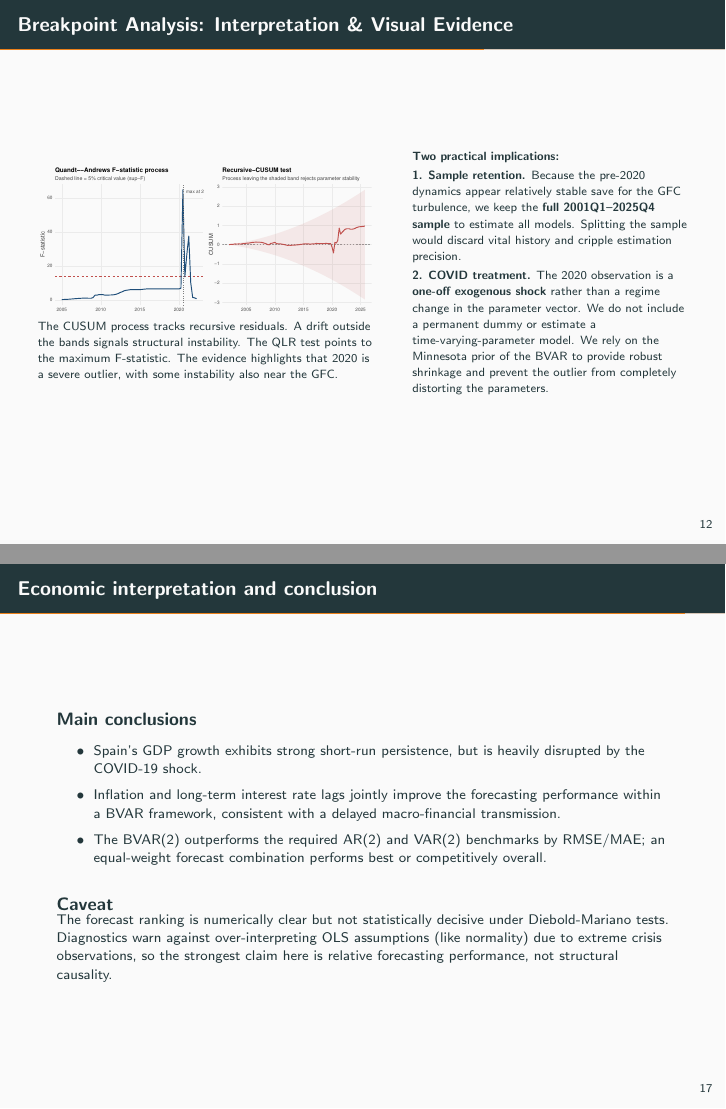
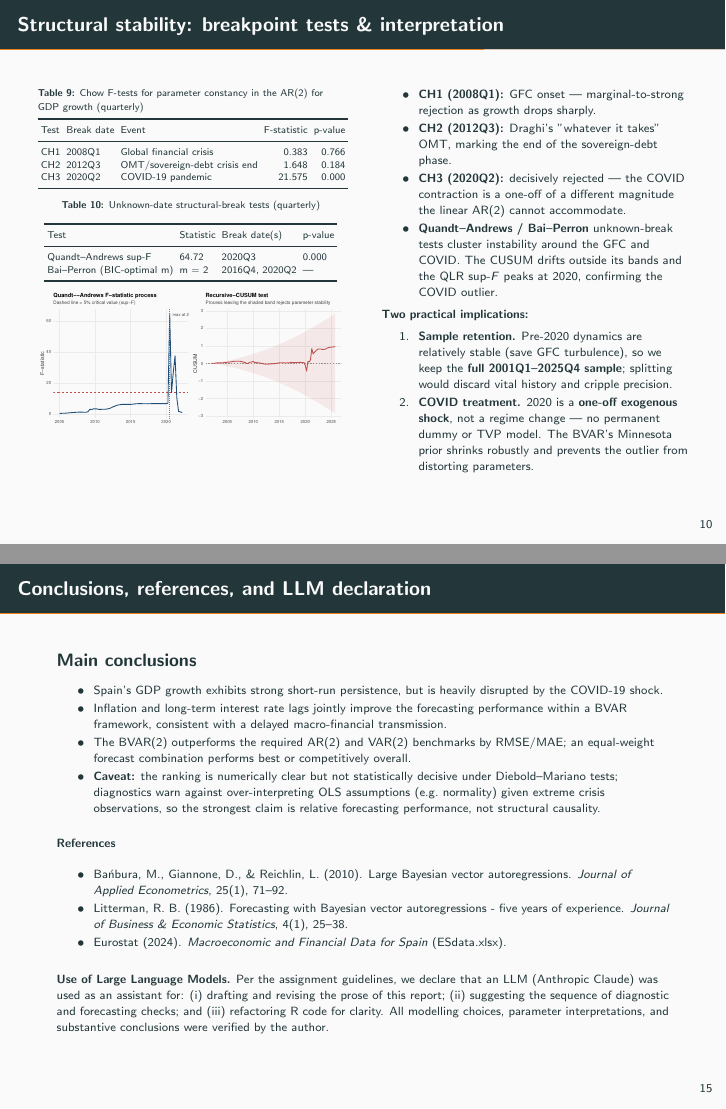
Before and after one commit to stfgrz/20203-econometrics-ps, LaTeX slides (ps2/report/main_quarterly.tex): pages 13 and 18 of 19 before the commit and pages 11 and 16 of 16 after it, joined at a grey line. Compiled offline with pdfLaTeX.

Commit message:
Update slides and rebuild report PDF
Edit main_quarterly.tex to reorganize and reword slides (combine Q&A, adjust slide labels and numbering, refine breakpoint/diagnostics slides and formatting). Remove synctex file and regenerate LaTeX build artifacts (.aux, .log, .nav, .out, .snm, .pdf) and update .DS_Store files and figure/table references; PDF page count and metadata updated after the rebuild. This commit reflects the content/structure changes plus a full rebuild of the report artifacts.

```diff
--- a/ps2/report/main_quarterly.tex
+++ b/ps2/report/main_quarterly.tex
@@ -357,9 +339,14 @@ Table~\ref{tab:stationarity} reports ADF (null: unit root) and KPSS (null: level
 
 
 % ============================================================
-% SLIDE 10: Structural Stability & Breakpoint Tests
+% SLIDE 10: Structural Stability — Tests, Interpretation & Visual Evidence
 % ============================================================
-\begin{frame}{Structural Stability: Breakpoint Tests}
+\begin{frame}{Structural stability: breakpoint tests \& interpretation}
 \label{slide:breaks}
+\label{slide:breaks-interp}
 \footnotesize
 
+\begin{columns}[T]
+  \begin{column}{0.5\textwidth}
+    {\fontsize{5}{5.5}\selectfont
+    \setlength{\tabcolsep}{1.5pt}
@@ -370,10 +353,17 @@ Table~\ref{tab:stationarity} reports ADF (null: unit root) and KPSS (null: level
     \setlength{\abovecaptionskip}{2pt}
     \setlength{\belowcaptionskip}{1pt}
     \input{../output/tables_q/chow_tests_q.tex}
-    \vspace{0.1cm}
+    \vspace{0.05cm}
     \input{../output/tables_q/unknown_breaks_q.tex}
     }
+    \vspace{0.1cm}
+    \includegraphics[width=\linewidth]{../output/figures_q/qlr_cusum_plot.pdf}
   \end{column}
 
-  \begin{column}{0.42\textwidth}
+  \begin{column}{0.5\textwidth}
     \scriptsize
+    \begin{itemize}\setlength{\itemsep}{1pt}\setlength{\parskip}{0pt}
+      \item \textbf{CH1 (2008Q1):} GFC onset --- marginal-to-strong rejection as growth drops sharply.
+      \item \textbf{CH2 (2012Q3):} Draghi's "whatever it takes" OMT, marking the end of the sovereign-debt phase.
+      \item \textbf{CH3 (2020Q2):} decisively rejected --- the COVID contraction is a one-off of a different magnitude the linear AR(2) cannot accommodate.
+      \item \textbf{Quandt--Andrews / Bai--Perron} unknown-break tests cluster instability around the GFC and COVID. The CUSUM drifts outside its bands and the QLR sup-$F$ peaks at 2020, confirming the COVID outlier.
@@ -385,31 +370,10 @@ Table~\ref{tab:stationarity} reports ADF (null: unit root) and KPSS (null: level
     \end{itemize}
+    \textbf{Two practical implications:}
+    \begin{enumerate}\setlength{\itemsep}{1pt}\setlength{\parskip}{0pt}
+      \item \textbf{Sample retention.} Pre-2020 dynamics are relatively stable (save GFC turbulence), so we keep the \textbf{full 2001Q1--2025Q4 sample}; splitting would discard vital history and cripple precision.
+      \item \textbf{COVID treatment.} 2020 is a \textbf{one-off exogenous shock}, not a regime change --- no permanent dummy or TVP model. The BVAR's Minnesota prior shrinks robustly and prevents the outlier from distorting parameters.
+    \end{enumerate}
   \end{column}
-\end{columns}
-
-\end{frame}
-
-
-% ============================================================
-% SLIDE 11: Breakpoint Interpretation & Visual Evidence
-% ============================================================
-\begin{frame}{Breakpoint Analysis: Interpretation \& Visual Evidence}
-\label{slide:breaks-interp}
-
-\begin{columns}
-
-  \begin{column}{0.55\textwidth}
-    \includegraphics[width=\linewidth]{../output/figures_q/qlr_cusum_plot.pdf}
-    \scriptsize
-    The CUSUM process tracks recursive residuals. A drift outside the bands signals structural instability. The QLR test points to the maximum F-statistic. The evidence highlights that 2020 is a severe outlier, with some instability also near the GFC.
-  \end{column}
-
-  \begin{column}{0.45\textwidth}
-    \scriptsize
-    \textbf{Two practical implications:}\\[0.3em]
-    \textbf{1. Sample retention.} Because the pre-2020 dynamics appear relatively stable save for the GFC turbulence, we keep the \textbf{full 2001Q1--2025Q4 sample} to estimate all models. Splitting the sample would discard vital history and cripple estimation precision.\\[0.3em]
-    \textbf{2. COVID treatment.} The 2020 observation is a \textbf{one-off exogenous shock} rather than a regime change in the parameter vector. We do not include a permanent dummy or estimate a time-varying-parameter model. We rely on the Minnesota prior of the BVAR to provide robust shrinkage and prevent the outlier from completely distorting the parameters.
-  \end{column}
-
 \end{columns}
 
 \end{frame}
@@ -540,45 +504,30 @@ Table~\ref{tab:stationarity} reports ADF (null: unit root) and KPSS (null: level
 
 \end{frame}
 
-\begin{frame}{Economic interpretation and conclusion}
+\begin{frame}{Conclusions, references, and LLM declaration}
 \label{slide:conclusion}
+\label{slide:refs}
+\scriptsize
 
 \begin{block}{Main conclusions}
-\footnotesize
-\begin{itemize}
+\begin{itemize}\setlength{\itemsep}{1pt}\setlength{\parskip}{0pt}
   \item Spain's GDP growth exhibits strong short-run persistence, but is heavily disrupted by the COVID-19 shock.
   \item Inflation and long-term interest rate lags jointly improve the forecasting performance within a BVAR framework, consistent with a delayed macro-financial transmission.
   \item The BVAR(2) outperforms the required AR(2) and VAR(2) benchmarks by RMSE/MAE; an equal-weight forecast combination performs best or competitively overall.
+  \item \textbf{Caveat:} the ranking is numerically clear but not statistically decisive under Diebold--Mariano tests; diagnostics warn against over-interpreting OLS assumptions (e.g.\ normality) given extreme crisis observations, so the strongest claim is relative forecasting performance, not structural causality.
 \end{itemize}
 \end{block}
 
-\begin{block}{Caveat}
-\footnotesize
-The forecast ranking is numerically clear but not statistically decisive under Diebold-Mariano tests. Diagnostics warn against over-interpreting OLS assumptions (like normality) due to extreme crisis observations, so the strongest claim here is relative forecasting performance, not structural causality.
-\end{block}
-
-\end{frame}
-
-\begin{frame}{References and LLM Declaration}
-\label{slide:refs}
-\scriptsize
-
 \textbf{References}
-
-\begin{itemize}
+\begin{itemize}\setlength{\itemsep}{1pt}\setlength{\parskip}{0pt}
     \item Bańbura, M., Giannone, D., \& Reichlin, L. (2010). Large Bayesian vector autoregressions. \textit{Journal of Applied Econometrics}, 25(1), 71--92.
     \item Litterman, R. B. (1986). Forecasting with Bayesian vector autoregressions - five years of experience. \textit{Journal of Business \& Economic Statistics}, 4(1), 25--38.
     \item Eurostat (2024). \textit{Macroeconomic and Financial Data for Spain} (ESdata.xlsx).
 \end{itemize}
 
-\vspace{0.25cm}
+\vspace{0.1cm}
 
-\textbf{Use of Large Language Models}
-
-Per the assignment guidelines, we declare that an LLM (Anthropic Claude) was used as an assistant for:
-(i) drafting and revising the prose of this report;
-(ii) suggesting the sequence of diagnostic and forecasting checks; and
-(iii) refactoring R code for clarity. All modelling choices, parameter interpretations, and substantive conclusions were verified by the author.
+\textbf{Use of Large Language Models.} Per the assignment guidelines, we declare that an LLM (Anthropic Claude) was used as an assistant for: (i) drafting and revising the prose of this report; (ii) suggesting the sequence of diagnostic and forecasting checks; and (iii) refactoring R code for clarity. All modelling choices, parameter interpretations, and substantive conclusions were verified by the author.
 
 \end{frame}
 
```
Also changed, not shown: ps2/report/main_quarterly.pdf, ps2/report/main_quarterly.tex (49 more changed lines), 11 other files.
